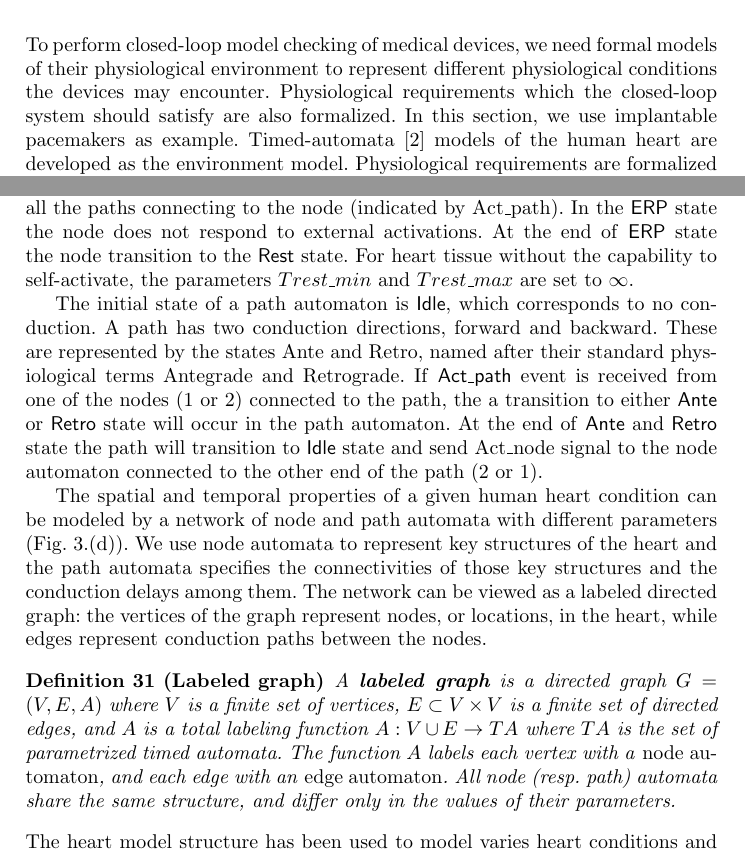
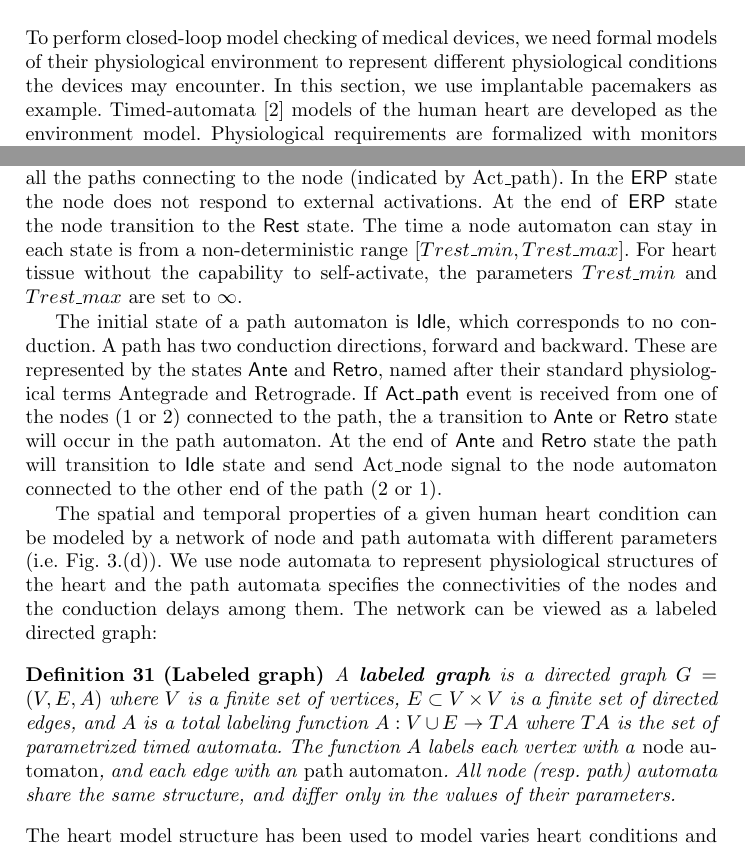
Before and after one commit to mlab-upenn/REGAR-FORMAT15, a LaTeX paper (main.tex, which reads formalModelsofEnv.tex): two parts of pages 7 and 9 of 18, joined at a grey line, cut so that both start at the same text. Compiled offline with pdfLaTeX.

Commit message:
minor changes

```diff
--- a/formalModelsofEnv.tex
+++ b/formalModelsofEnv.tex
@@ -1,6 +1,6 @@
 \section{Formal Models of the Environment}
 \label{formalModelsofEnv}
-To perform closed-loop model checking of medical devices, we need formal models of their physiological environment to represent different physiological conditions the devices may encounter. Physiological requirements which the closed-loop system should satisfy are also formalized. In this section, we use implantable pacemakers as example. Timed-automata \cite{timed_automata} models of the human heart are developed as the environment model. Physiological requirements are formalized with monitors and TCTL formula  \cite{TCTL}. Model checking can then be performed on the closed-loop system in model checker UPPAAL \cite{uppaal}. %The physiological knowledge required during closed-loop model checking of medical devices are associated with the \emph{physiological models} and the \emph{physiological requirements}. It is thus important to maintain the physiological context of the models and link model behaviors to physiological requirements. In this section we use heart modeling as example to demonstrate physiological knowledge encoding. %First, we introduce the physiological basis for our heart modeling. Then we demonstrate our heart model structure which can be used to model different heart conditions. We link transitions in the models to physiological behaviors
+To perform closed-loop model checking of medical devices, we need formal models of their physiological environment to represent different physiological conditions the devices may encounter. In this section, we use implantable pacemakers as example. Timed-automata \cite{timed_automata} models of the human heart are developed as the environment model. Physiological requirements are formalized with monitors and TCTL formula  \cite{TCTL}. Model checking can then be performed on the closed-loop system in model checker UPPAAL \cite{uppaal}. %The physiological knowledge required during closed-loop model checking of medical devices are associated with the \emph{physiological models} and the \emph{physiological requirements}. It is thus important to maintain the physiological context of the models and link model behaviors to physiological requirements. In this section we use heart modeling as example to demonstrate physiological knowledge encoding. %First, we introduce the physiological basis for our heart modeling. Then we demonstrate our heart model structure which can be used to model different heart conditions. We link transitions in the models to physiological behaviors
 \begin{figure}[!t]
 	\centering
 	\includegraphics[width=0.7\textwidth]{figs/egm.pdf}
@@ -31,13 +31,13 @@ Different heart conditions can be distinguished by the \emph{timing} of the elec
 
 The node automaton initializes with \textsf{Rest} state.
 From \textsf{Rest} state, the node can either self-activate or be activated by external activations (indicated by Act\_node). Upon activation the node transition to the \textsf{ERP} state and activate all the paths connecting to the node (indicated by Act\_path).
-In the \textsf{ERP} state the node does not respond to external activations. At the end of \textsf{ERP} state the node transition to the \textsf{Rest} state.
+In the \textsf{ERP} state the node does not respond to external activations. At the end of \textsf{ERP} state the node transition to the \textsf{Rest} state. The time a node automaton can stay in each state is from a non-deterministic range $[Trest\_min,Trest\_max]$.
 For heart tissue without the capability to self-activate, the parameters $Trest\_min$ and $Trest\_max$ are set to $\infty$.
 
 The initial state of a path automaton is \textsf{Idle}, which corresponds to no conduction.
 A path has two conduction directions, forward and backward.
-These are represented by the states Ante and Retro, named after their standard physiological terms Antegrade and Retrograde.
-If \textsf{Act\_path} event is received from one of the nodes (1 or 2) connected to the path, the a transition to either \textsf{Ante} or \textsf{Retro} state will occur in the path automaton.
+These are represented by the states \textsf{Ante} and \textsf{Retro}, named after their standard physiological terms Antegrade and Retrograde.
+If \textsf{Act\_path} event is received from one of the nodes (1 or 2) connected to the path, the a transition to \textsf{Ante} or \textsf{Retro} state will occur in the path automaton.
 At the end of \textsf{Ante} and \textsf{Retro} state the path will transition to \textsf{Idle} state and send Act\_node signal to the node automaton connected to the other end of the path (2 or 1).
 %A node automaton models the conduction states of heart tissue, and changes therein.
 %Its three states correspond to 3 timing periods of the action potential.
@@ -60,14 +60,14 @@ At the end of \textsf{Ante} and \textsf{Retro} state the path will transition to
 %For a heart model $G$ with $n$ nodes and $m$ paths (thus, $n$ vertices and $m$ edges), the node automata are denoted as $N_i, i\in[n]$ and path automata are denoted as $P_j,j\in[m]$.
 %\todo[inline]{change to $V_i$ and $E_i$ to stay consistent with definition of graph?}
 %The parameters for the nodes are $Trest$ (with range $[Trest_{min}$),TERP,TRRP and the parameters for the paths are $\{Tante,Tretro\}$.
-The spatial and temporal properties of a given human heart condition can be modeled by a network of node and path automata with different parameters (\figref{nodepathTA}.(d)). We use node automata to represent key structures of the heart and the path automata specifies the connectivities of those key structures and the conduction delays among them. The network can be viewed as a labeled directed graph: the vertices of the graph represent nodes, or locations, in the heart, while edges represent conduction paths between the nodes.
+The spatial and temporal properties of a given human heart condition can be modeled by a network of node and path automata with different parameters (i.e. \figref{nodepathTA}.(d)). We use node automata to represent physiological structures of the heart and the path automata specifies the connectivities of the nodes and the conduction delays among them. The network can be viewed as a labeled directed graph: %the vertices of the graph represent nodes, or locations, in the heart, while edges represent conduction paths between the nodes.
 \begin{defn}
 	[Labeled graph]
 	A \textbf{labeled graph} is a directed graph $G = (V,E,A)$ where
 	$V$ is a finite set of vertices, $E \subset V\times V$ is a finite set of directed edges,
 	and $A$ is a total labeling function $A: V \cup E \rightarrow TA$
 	where $TA$ is the set of parametrized timed automata.
-	The function $A$ labels each vertex with a \emph{node automaton}, and each edge with an \emph{edge automaton}.
+	The function $A$ labels each vertex with a \emph{node automaton}, and each edge with an \emph{path automaton}.
 	All node (resp. path) automata share the same structure, and differ only in the values of their parameters.
 	%The parameters of a timed automaton are variables that appear in the right-hand side of guard and invariant conditions, and whose value can only be changed by a reset that occurs at a transition.
 	%Both node and path automata are shown in Fig.~\ref{fig:nodepathTA}
```
Also changed, not shown: contextAmbiguities.tex (+2 -2 lines), introduction.tex (+1 -1 lines), preliminaries.tex (+2 -2 lines), relatedWorks.tex (+2 -2 lines).
